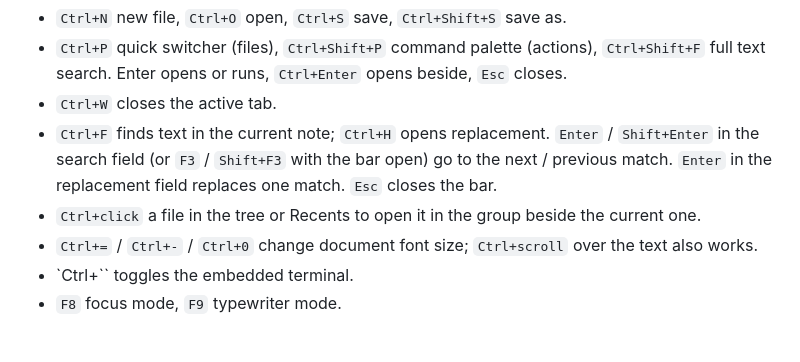
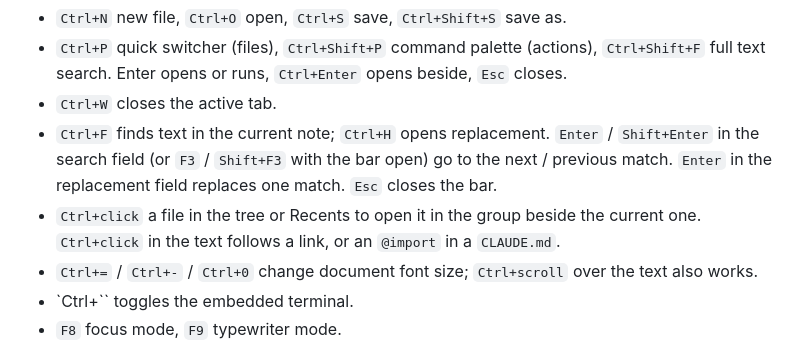
Before and after one commit to gabrielsilvestri/wired-md, a Markdown page: README.md, the part around the change. Rendered like a GitHub page.

Commit message:
readme: Ctrl+click in the text
Co-Authored-By: Claude Opus 5.5 <noreply@anthropic.com>
Claude-Session: https://claude.ai/code/session_016wR19Wzfo7fTnVNsvzCJQv

```diff
--- a/README.md
+++ b/README.md
@@ -91,7 +91,7 @@ node scripts/smoke-installed.mjs "%LOCALAPPDATA%\Programs\wired-md\wired-md.exe"
 - `Ctrl+P` quick switcher (files), `Ctrl+Shift+P` command palette (actions), `Ctrl+Shift+F` full text search. Enter opens or runs, `Ctrl+Enter` opens beside, `Esc` closes.
 - `Ctrl+W` closes the active tab.
 - `Ctrl+F` finds text in the current note; `Ctrl+H` opens replacement. `Enter` / `Shift+Enter` in the search field (or `F3` / `Shift+F3` with the bar open) go to the next / previous match. `Enter` in the replacement field replaces one match. `Esc` closes the bar.
-- `Ctrl+click` a file in the tree or Recents to open it in the group beside the current one.
+- `Ctrl+click` a file in the tree or Recents to open it in the group beside the current one. `Ctrl+click` in the text follows a link, or an `@import` in a `CLAUDE.md`.
 - `Ctrl+=` / `Ctrl+-` / `Ctrl+0` change document font size; `Ctrl+scroll` over the text also works.
 - `Ctrl+\`` toggles the embedded terminal.
 - `F8` focus mode, `F9` typewriter mode.
```
